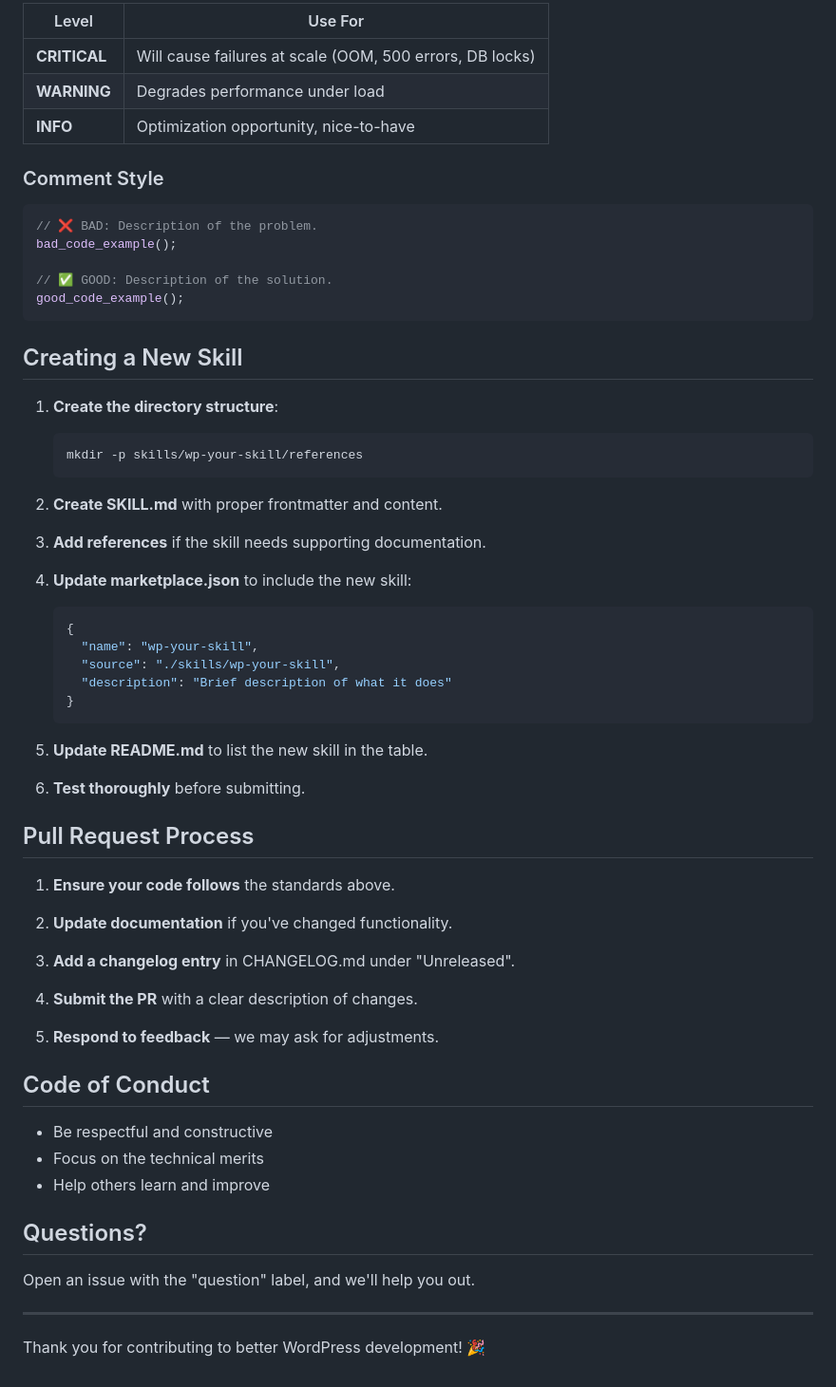
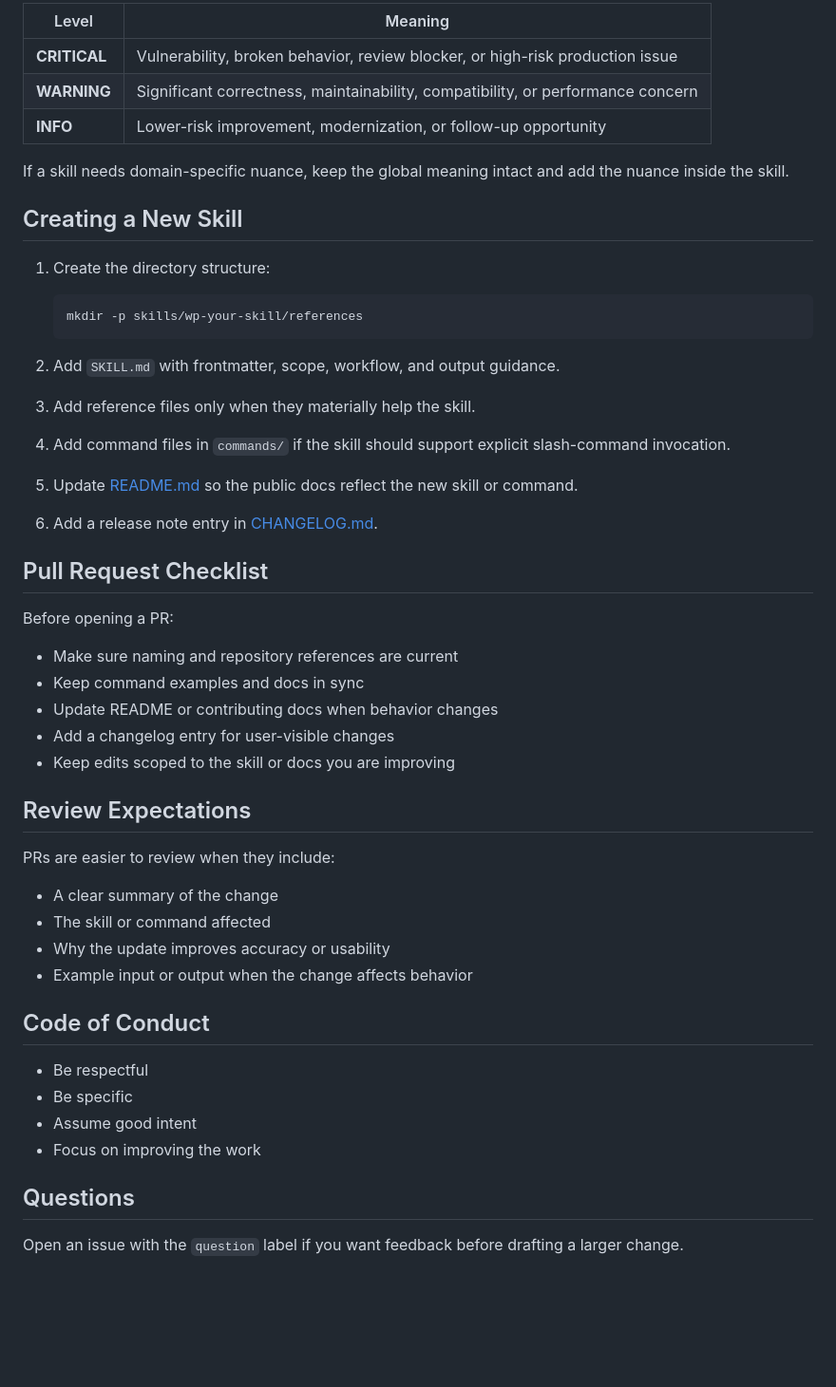
Before and after one commit to Zerozking556/wordpress-general-skills, a Markdown page: CONTRIBUTING.md, the part around one of its changes. Shown at 95% size. GitHub-like rendering; blank space fills up the shorter version.

````diff
--- a/CONTRIBUTING.md
+++ b/CONTRIBUTING.md
@@ -126,68 +174,56 @@ Use consistent severity labels:
 
-| Level | Use For |
+| Level | Meaning |
 |-------|---------|
-| **CRITICAL** | Will cause failures at scale (OOM, 500 errors, DB locks) |
-| **WARNING** | Degrades performance under load |
-| **INFO** | Optimization opportunity, nice-to-have |
+| **CRITICAL** | Vulnerability, broken behavior, review blocker, or high-risk production issue |
+| **WARNING** | Significant correctness, maintainability, compatibility, or performance concern |
+| **INFO** | Lower-risk improvement, modernization, or follow-up opportunity |
 
-### Comment Style
-
-```php
-// ❌ BAD: Description of the problem.
-bad_code_example();
-
-// ✅ GOOD: Description of the solution.
-good_code_example();
-```
+If a skill needs domain-specific nuance, keep the global meaning intact and add the nuance inside the skill.
 
 ## Creating a New Skill
 
-1. **Create the directory structure**:
+1. Create the directory structure:
 
    ```bash
    mkdir -p skills/wp-your-skill/references
    ```
 
-2. **Create SKILL.md** with proper frontmatter and content.
+2. Add `SKILL.md` with frontmatter, scope, workflow, and output guidance.
 
-3. **Add references** if the skill needs supporting documentation.
+3. Add reference files only when they materially help the skill.
 
-4. **Update marketplace.json** to include the new skill:
+4. Add command files in `commands/` if the skill should support explicit slash-command invocation.
 
-   ```json
-   {
-     "name": "wp-your-skill",
-     "source": "./skills/wp-your-skill",
-     "description": "Brief description of what it does"
-   }
-   ```
+5. Update [README.md](README.md) so the public docs reflect the new skill or command.
 
-5. **Update README.md** to list the new skill in the table.
+6. Add a release note entry in [CHANGELOG.md](CHANGELOG.md).
 
-6. **Test thoroughly** before submitting.
+## Pull Request Checklist
 
-## Pull Request Process
+Before opening a PR:
 
-1. **Ensure your code follows** the standards above.
+- Make sure naming and repository references are current
+- Keep command examples and docs in sync
+- Update README or contributing docs when behavior changes
+- Add a changelog entry for user-visible changes
+- Keep edits scoped to the skill or docs you are improving
 
-2. **Update documentation** if you've changed functionality.
+## Review Expectations
 
-3. **Add a changelog entry** in CHANGELOG.md under "Unreleased".
+PRs are easier to review when they include:
 
-4. **Submit the PR** with a clear description of changes.
-
-5. **Respond to feedback** — we may ask for adjustments.
+- A clear summary of the change
+- The skill or command affected
+- Why the update improves accuracy or usability
+- Example input or output when the change affects behavior
 
 ## Code of Conduct
 
-- Be respectful and constructive
-- Focus on the technical merits
-- Help others learn and improve
+- Be respectful
+- Be specific
+- Assume good intent
+- Focus on improving the work
 
-## Questions?
+## Questions
 
-Open an issue with the "question" label, and we'll help you out.
-
----
-
-Thank you for contributing to better WordPress development! 🎉
+Open an issue with the `question` label if you want feedback before drafting a larger change.
````
Also changed, not shown: other parts of CONTRIBUTING.md (+106 -58 lines).
